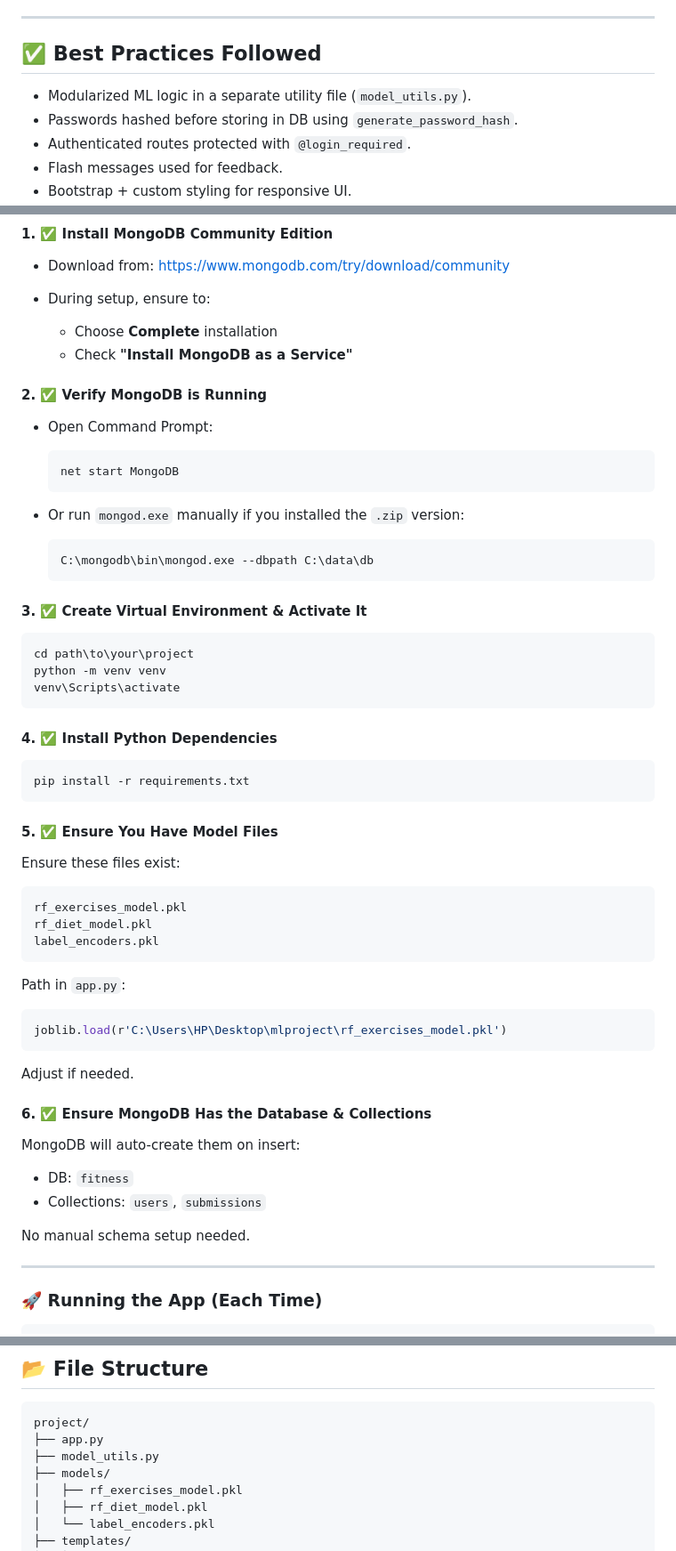
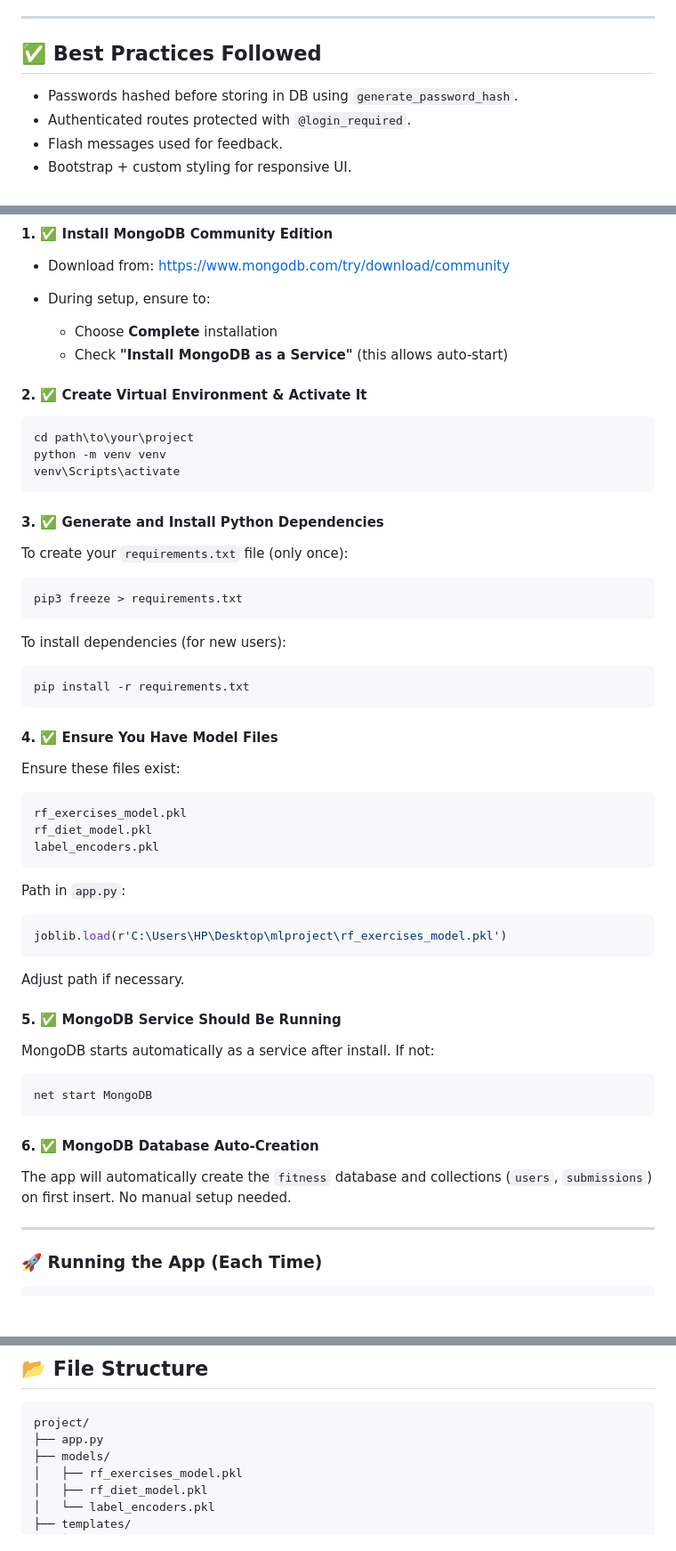
Before and after one commit to sujithsagar217/mlproject, a Markdown page: README.md, 3 parts joined by grey strips. Shown at 89% size. Rendered like a GitHub page; blank space fills up the shorter version.

````diff
--- a/README.md
+++ b/README.md
@@ -48,7 +48,6 @@ This is a Flask-based web application that helps users get personalized health r
 
 ## ✅ Best Practices Followed
 
-* Modularized ML logic in a separate utility file (`model_utils.py`).
 * Passwords hashed before storing in DB using `generate_password_hash`.
 * Authenticated routes protected with `@login_required`.
 * Flash messages used for feedback.
@@ -67,22 +66,9 @@ This is a Flask-based web application that helps users get personalized health r
 * During setup, ensure to:
 
   * Choose **Complete** installation
-  * Check **"Install MongoDB as a Service"**
+  * Check **"Install MongoDB as a Service"** (this allows auto-start)
 
-#### 2. ✅ Verify MongoDB is Running
-
-* Open Command Prompt:
-
-  ```bash
-  net start MongoDB
-  ```
-* Or run `mongod.exe` manually if you installed the `.zip` version:
-
-  ```bash
-  C:\mongodb\bin\mongod.exe --dbpath C:\data\db
-  ```
-
-#### 3. ✅ Create Virtual Environment & Activate It
+#### 2. ✅ Create Virtual Environment & Activate It
 
 ```bash
 cd path\to\your\project
@@ -90,13 +76,21 @@ python -m venv venv
 venv\Scripts\activate
 ```
 
-#### 4. ✅ Install Python Dependencies
+#### 3. ✅ Generate and Install Python Dependencies
+
+To create your `requirements.txt` file (only once):
+
+```bash
+pip3 freeze > requirements.txt
+```
+
+To install dependencies (for new users):
 
 ```bash
 pip install -r requirements.txt
 ```
 
-#### 5. ✅ Ensure You Have Model Files
+#### 4. ✅ Ensure You Have Model Files
 
 Ensure these files exist:
 
@@ -112,16 +106,19 @@ Path in `app.py`:
 joblib.load(r'C:\Users\HP\Desktop\mlproject\rf_exercises_model.pkl')
 ```
 
-Adjust if needed.
+Adjust path if necessary.
 
-#### 6. ✅ Ensure MongoDB Has the Database & Collections
+#### 5. ✅ MongoDB Service Should Be Running
 
-MongoDB will auto-create them on insert:
+MongoDB starts automatically as a service after install. If not:
 
-* DB: `fitness`
-* Collections: `users`, `submissions`
+```bash
+net start MongoDB
+```
 
-No manual schema setup needed.
+#### 6. ✅ MongoDB Database Auto-Creation
+
+The app will automatically create the `fitness` database and collections (`users`, `submissions`) on first insert. No manual setup needed.
 
 ---
 
@@ -142,7 +139,6 @@ Open your browser at: [http://127.0.0.1:5000](http://127.0.0.1:5000)
 ```
 project/
 ├── app.py
-├── model_utils.py
 ├── models/
 │   ├── rf_exercises_model.pkl
 │   ├── rf_diet_model.pkl
````
